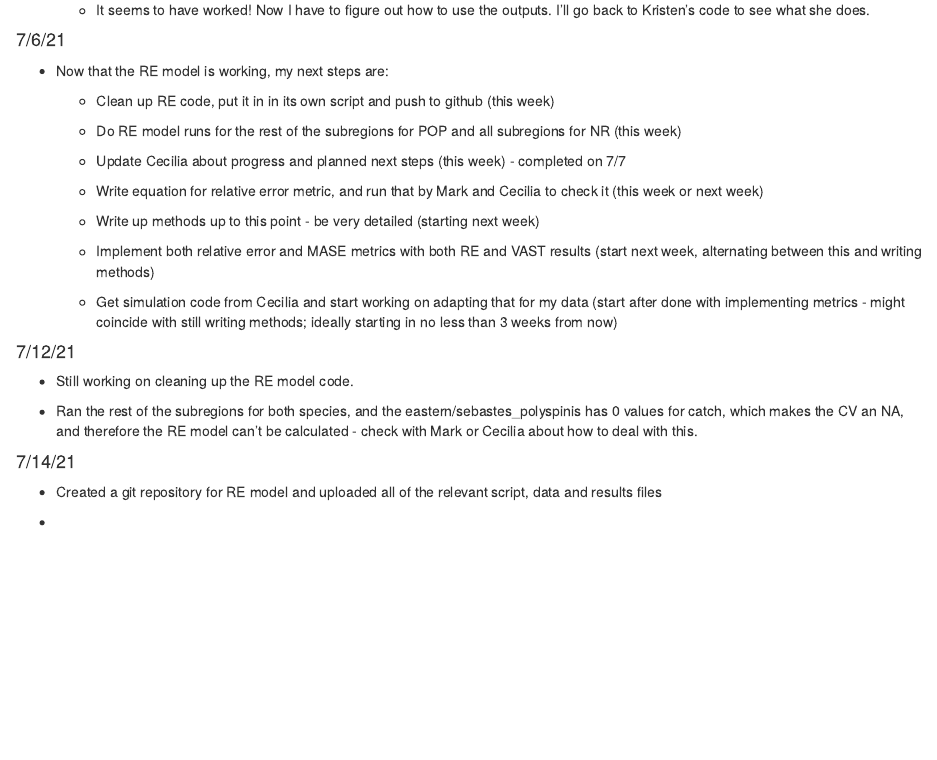
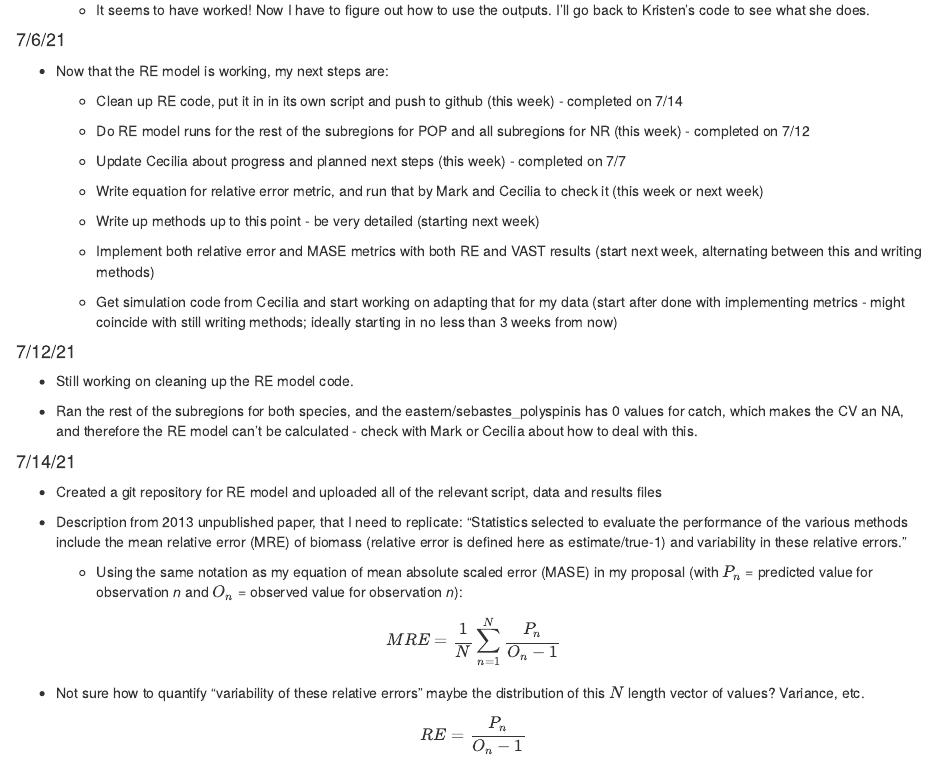
Before and after one commit to krmistry/2021_Lab_Journal, an R Markdown document (2021_Lab_Journal.Rmd): the page in a window 1100 px wide, from 15540 px down. Rendered offline with R 4.5, knitr and Pandoc, with nearby package versions; some code elsewhere in the file could not run offline.

Commit message:
Updating

```diff
--- a/2021_Lab_Journal.Rmd
+++ b/2021_Lab_Journal.Rmd
@@ -761,9 +761,9 @@ plot(1984:2019+1, biomA_western_results_6.30.21, xlab = "", ylab = "")
 
 -   Now that the RE model is working, my next steps are:
 
-    -   Clean up RE code, put it in in its own script and push to github (this week)
+    -   Clean up RE code, put it in in its own script and push to github (this week) - completed on 7/14
 
-    -   Do RE model runs for the rest of the subregions for POP and all subregions for NR (this week)
+    -   Do RE model runs for the rest of the subregions for POP and all subregions for NR (this week) - completed on 7/12
 
     -   Update Cecilia about progress and planned next steps (this week) - completed on 7/7
 
@@ -785,4 +785,16 @@ plot(1984:2019+1, biomA_western_results_6.30.21, xlab = "", ylab = "")
 
 -   Created a git repository for RE model and uploaded all of the relevant script, data and results files
 
--
+-   Description from 2013 unpublished paper, that I need to replicate: "Statistics selected to evaluate the performance of the various methods include the mean relative error (MRE) of biomass (relative error is defined here as estimate/true-1) and variability in these relative errors."
+
+    -   Using the same notation as my equation of mean absolute scaled error (MASE) in my proposal (with $P_n$ = predicted value for observation *n* and $O_n$ = observed value for observation *n*):
+
+$$
+MRE = \frac{1}{N}\sum_{n = 1}^N \frac{P_n}{O_n - 1}
+$$
+
+-   Not sure how to quantify "variability of these relative errors" maybe the distribution of this $N$ length vector of values? Variance, etc.
+
+$$
+RE = \frac{P_n}{O_n - 1}
+$$
```
